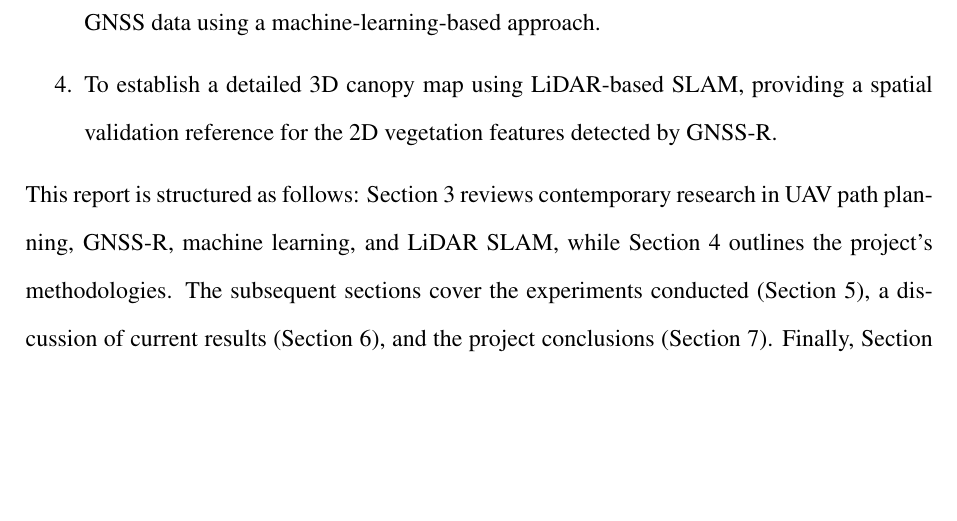
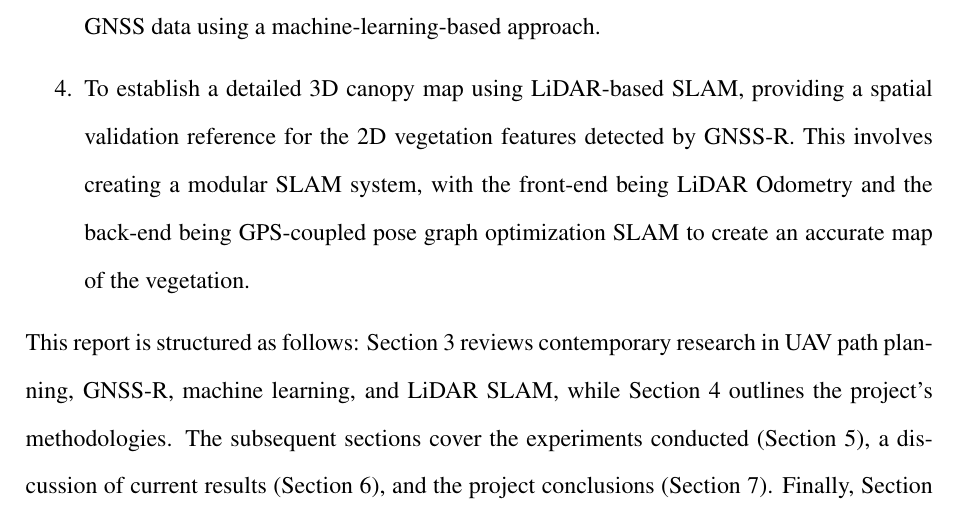
Before and after one commit to zhlouise/FYP_Report, a LaTeX document (Interim_Report.tex): part of page 8 of 116, cut so that both start at the same text, the shorter picture padded with empty space. Compiled offline with pdfLaTeX.

Commit message:
update giselle intro part (indi parts)

```diff
--- a/Interim_Report.tex
+++ b/Interim_Report.tex
@@ -212,6 +212,9 @@ retrieved through GNSS-R and ground vegetation conditions.
 based on raw GNSS data using a machine-learning-based approach.
 \item To establish a detailed 3D canopy map using LiDAR-based SLAM, providing a
 spatial validation reference for the 2D vegetation features detected by GNSS-R.
+This involves creating a modular SLAM system, with the front-end being LiDAR
+Odometry and the back-end being GPS-coupled pose graph optimization SLAM to
+create an accurate map of the vegetation.
 \end{enumerate}
 
 This report is structured as follows: Section 3 reviews contemporary research in
```
